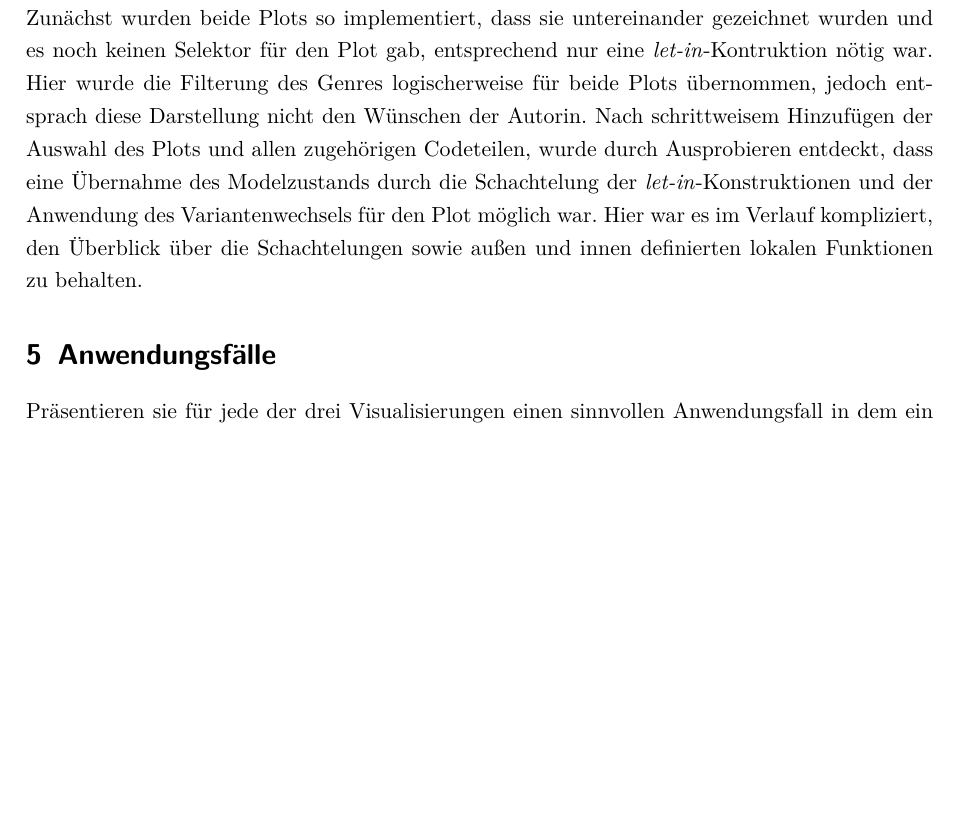
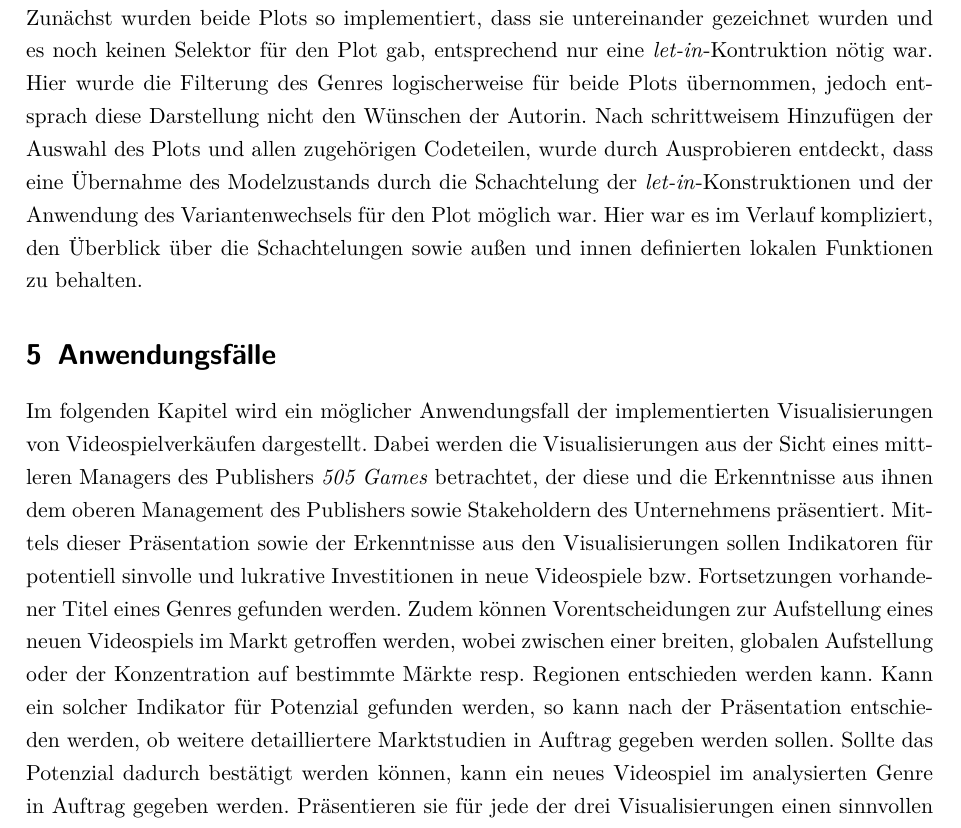
Before and after one commit to Lena-Ar/Info-Vis, a LaTeX document (Bericht/Projektbericht_InfoVis_LenaArloth.tex): part of page 25 of 26, cut so that both start at the same text, the shorter picture padded with empty space. Compiled offline with pdfLaTeX.

Commit message:
documentation: write chapter 5.0
writing chapter 5.0 as introduction to case application,
updating pdf automatically

```diff
--- a/Bericht/Projektbericht_InfoVis_LenaArloth.tex
+++ b/Bericht/Projektbericht_InfoVis_LenaArloth.tex
@@ -692,6 +692,12 @@ Hier war es im Verlauf kompliziert, den Überblick über die Schachtelungen sowi
 %Wie sieht die Elm-Datenstruktur für das Model aus, in dem die verschiedenen Zustände der Interaktion gespeichert werden können.
 
 \section{Anwendungsfälle}
+Im folgenden Kapitel wird ein möglicher Anwendungsfall der implementierten Visualisierungen von Videospielverkäufen dargestellt.
+Dabei werden die Visualisierungen aus der Sicht eines mittleren Managers des Publishers \textit{505 Games} betrachtet, der diese und die Erkenntnisse aus ihnen dem oberen Management des Publishers sowie Stakeholdern des Unternehmens präsentiert.
+Mittels dieser Präsentation sowie der Erkenntnisse aus den Visualisierungen sollen Indikatoren für potentiell sinvolle und lukrative Investitionen in neue Videospiele bzw. Fortsetzungen vorhandener Titel eines Genres gefunden werden.
+Zudem können Vorentscheidungen zur Aufstellung eines neuen Videospiels im Markt getroffen werden, wobei zwischen einer breiten, globalen Aufstellung oder der Konzentration auf bestimmte Märkte resp. Regionen entschieden werden kann.
+Kann ein solcher Indikator für Potenzial gefunden werden, so kann nach der Präsentation entschieden werden, ob weitere detailliertere Marktstudien in Auftrag gegeben werden sollen.
+Sollte das Potenzial dadurch bestätigt werden können, kann ein neues Videospiel im analysierten Genre in Auftrag gegeben werden.
 %wer sucht hier: manager publisher der etwas schnell nachschauen will und für stakeholder präsentieren als ansatz für zusätzliche recherchen
 %ihm geht es um investitionen in bestimmtes genre und welche märkte dafür wichtig bzw evtl korrelationen zwischen märkten in dem genre-> zb ob wenn in NA viel, dann auch EU
 %mögl investitionen: neues spiel in genre wo noch nicht vorhanden ODER neues spiel in gerne wo schon da ODER fortsetzung spiel in genre
```
Also changed, not shown: Bericht/Projektbericht_InfoVis_LenaArloth.pdf, Bericht/Projektbericht_InfoVis_LenaArloth.tex (1 more changed lines).
